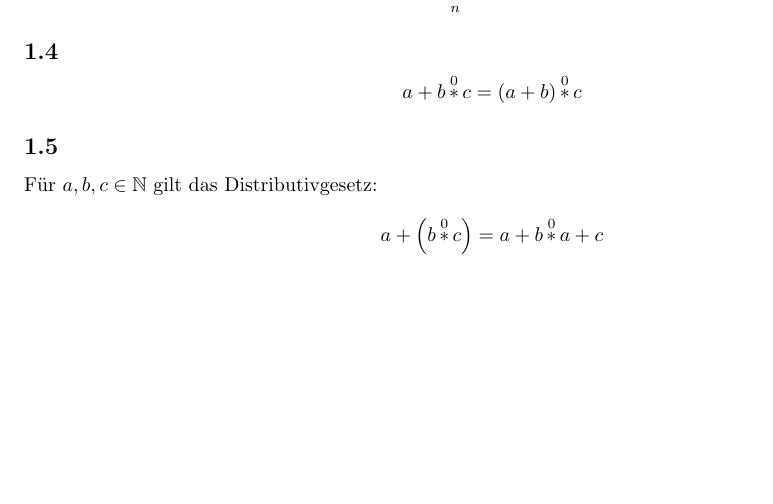
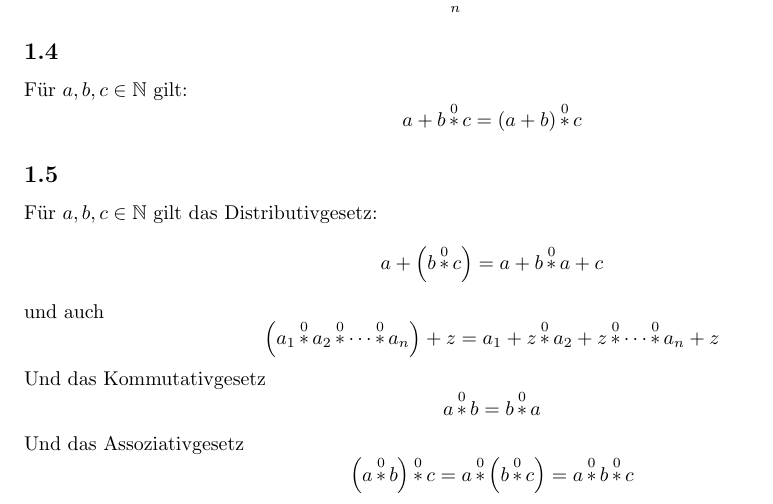
Before and after one commit to Bluemi/parameterizedOperator, a LaTeX document (ast0.tex): part of the page, cut so that both start at the same text, the shorter picture padded with empty space. Compiled offline with pdfLaTeX.

Commit message:
worked on ast0.tex

```diff
--- a/ast0.tex
+++ b/ast0.tex
@@ -18,9 +18,17 @@ F\"ur $n \in \mathbb{N}$ gilt:
 F\"ur $a, n \in \mathbb{N}$ gilt:
 \[ \underbrace{a \operatorname*{\ast}^0 \dotsb \operatorname*{\ast}^0 a}_n = a+n \]
 \subsection{}
+F\"ur $a, b, c \in \mathbb{N}$ gilt:
 \[ a+b\operatorname*{\ast}^0c = \left(a+b\right)\operatorname*{\ast}^0 c \]
 \subsection{}
 F\"ur $a, b, c \in \mathbb{N}$ gilt das Distributivgesetz:
 \[ a+\left(b\operatorname*{\ast}^0c\right) = a + b \operatorname*{\ast}^0 a + c \]
-
+und auch
+\[ \left( a_1 \operatorname*{\ast}^0 a_2 \operatorname*{\ast}^0 \dotsb \operatorname*{\ast}^0 a_n \right) + z =
+         a_1 + z \operatorname*{\ast}^0 a_2 + z \operatorname*{\ast}^0 \dotsb \operatorname*{\ast}^0 a_n +z \]
+Und das Kommutativgesetz
+\[ a \operatorname*{\ast}^0 b = b \operatorname*{\ast}^0 a \]
+Und das Assoziativgesetz
+\[ \left( a \operatorname*{\ast}^0 b \right) \operatorname*{\ast}^0 c = a \operatorname*{\ast}^0 \left( b \operatorname*{\ast}^0 c \right) =
+   a \operatorname*{\ast}^0 b \operatorname*{\ast}^0 c \]
 \end{document}
```
